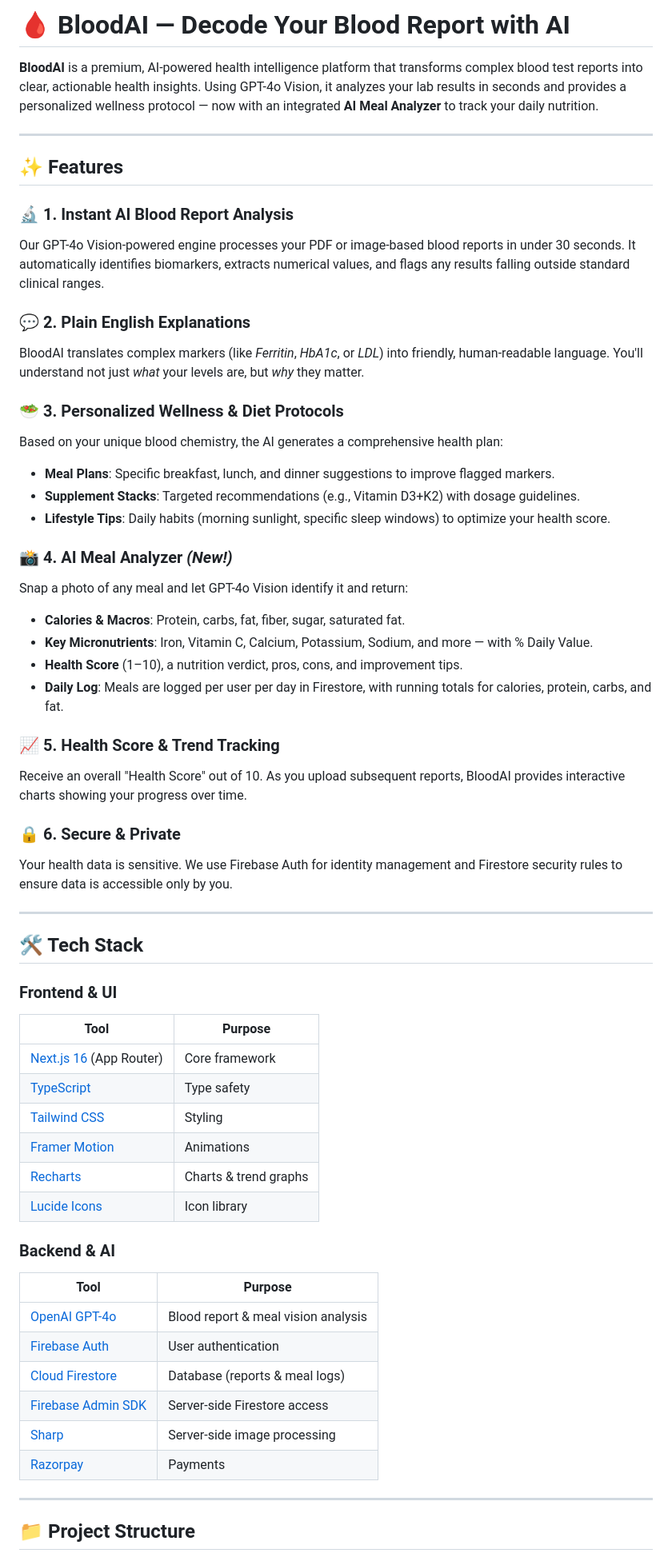
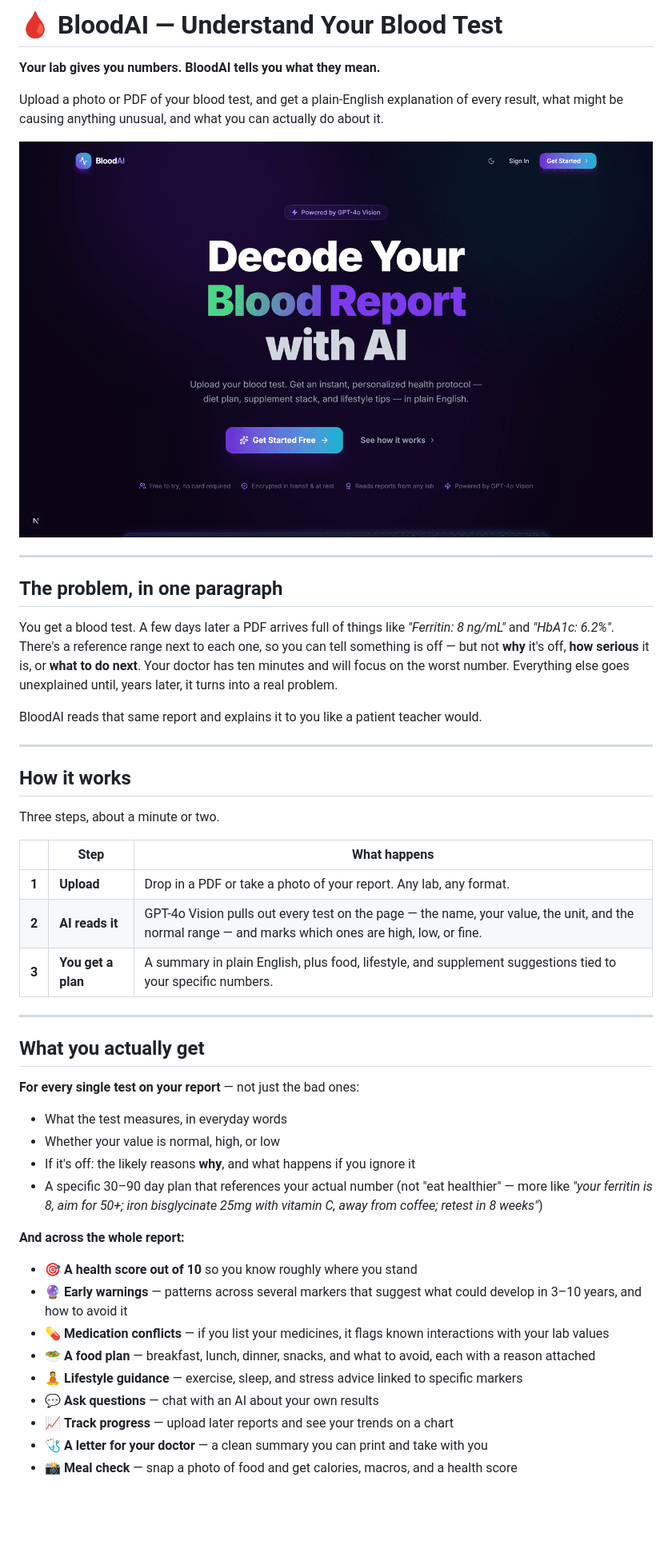
Before and after one commit to nazsats/blood-report-analyzer, a Markdown page: README.md, the part around one of its changes. Shown at 80% size. GitHub-like rendering; pictures changed too: docs/screenshots/landing-hero.png (added); blank space fills up the shorter version.

```diff
--- a/README.md
+++ b/README.md
@@ -1,60 +1,61 @@
-# 🩸 BloodAI — Decode Your Blood Report with AI
+# 🩸 BloodAI — Understand Your Blood Test
 
-**BloodAI** is a premium, AI-powered health intelligence platform that transforms complex blood test reports into clear, actionable health insights. Using GPT-4o Vision, it analyzes your lab results in seconds and provides a personalized wellness protocol — now with an integrated **AI Meal Analyzer** to track your daily nutrition.
+**Your lab gives you numbers. BloodAI tells you what they mean.**
+
+Upload a photo or PDF of your blood test, and get a plain-English explanation of every
+result, what might be causing anything unusual, and what you can actually do about it.
+
+![BloodAI home page](docs/screenshots/landing-hero.png)
 
 ---
 
-## ✨ Features
+## The problem, in one paragraph
 
-### 🔬 1. Instant AI Blood Report Analysis
-Our GPT-4o Vision-powered engine processes your PDF or image-based blood reports in under 30 seconds. It automatically identifies biomarkers, extracts numerical values, and flags any results falling outside standard clinical ranges.
+You get a blood test. A few days later a PDF arrives full of things like
+*"Ferritin: 8 ng/mL"* and *"HbA1c: 6.2%"*. There's a reference range next to each one,
+so you can tell something is off — but not **why** it's off, **how serious** it is, or
+**what to do next**. Your doctor has ten minutes and will focus on the worst number.
+Everything else goes unexplained until, years later, it turns into a real problem.
 
-### 💬 2. Plain English Explanations
-BloodAI translates complex markers (like *Ferritin*, *HbA1c*, or *LDL*) into friendly, human-readable language. You'll understand not just *what* your levels are, but *why* they matter.
-
-### 🥗 3. Personalized Wellness & Diet Protocols
-Based on your unique blood chemistry, the AI generates a comprehensive health plan:
-- **Meal Plans**: Specific breakfast, lunch, and dinner suggestions to improve flagged markers.
-- **Supplement Stacks**: Targeted recommendations (e.g., Vitamin D3+K2) with dosage guidelines.
-- **Lifestyle Tips**: Daily habits (morning sunlight, specific sleep windows) to optimize your health score.
-
-### 📸 4. AI Meal Analyzer *(New!)*
-Snap a photo of any meal and let GPT-4o Vision identify it and return:
-- **Calories & Macros**: Protein, carbs, fat, fiber, sugar, saturated fat.
-- **Key Micronutrients**: Iron, Vitamin C, Calcium, Potassium, Sodium, and more — with % Daily Value.
-- **Health Score** (1–10), a nutrition verdict, pros, cons, and improvement tips.
-- **Daily Log**: Meals are logged per user per day in Firestore, with running totals for calories, protein, carbs, and fat.
-
-### 📈 5. Health Score & Trend Tracking
-Receive an overall "Health Score" out of 10. As you upload subsequent reports, BloodAI provides interactive charts showing your progress over time.
-
-### 🔒 6. Secure & Private
-Your health data is sensitive. We use Firebase Auth for identity management and Firestore security rules to ensure data is accessible only by you.
+BloodAI reads that same report and explains it to you like a patient teacher would.
 
 ---
 
-## 🛠️ Tech Stack
+## How it works
 
-### Frontend & UI
-| Tool | Purpose |
-|---|---|
-| [Next.js 16](https://nextjs.org/) (App Router) | Core framework |
-| [TypeScript](https://www.typescriptlang.org/) | Type safety |
-| [Tailwind CSS](https://tailwindcss.com/) | Styling |
-| [Framer Motion](https://www.framer.com/motion/) | Animations |
-| [Recharts](https://recharts.org/) | Charts & trend graphs |
-| [Lucide Icons](https://lucide.dev/) | Icon library |
+Three steps, about a minute or two.
 
-### Backend & AI
-| Tool | Purpose |
-|---|---|
-| [OpenAI GPT-4o](https://openai.com/) | Blood report & meal vision analysis |
-| [Firebase Auth](https://firebase.google.com/docs/auth) | User authentication |
-| [Cloud Firestore](https://firebase.google.com/docs/firestore) | Database (reports & meal logs) |
-| [Firebase Admin SDK](https://firebase.google.com/docs/admin/setup) | Server-side Firestore access |
-| [Sharp](https://sharp.pixelplumbing.com/) | Server-side image processing |
-| [Razorpay](https://razorpay.com/) | Payments |
+| | Step | What happens |
+|---|---|---|
+| **1** | **Upload** | Drop in a PDF or take a photo of your report. Any lab, any format. |
+| **2** | **AI reads it** | GPT-4o Vision pulls out every test on the page — the name, your value, the unit, and the normal range — and marks which ones are high, low, or fine. |
+| **3** | **You get a plan** | A summary in plain English, plus food, lifestyle, and supplement suggestions tied to your specific numbers. |
 
 ---
 
-## 📁 Project Structure
+## What you actually get
+
+**For every single test on your report** — not just the bad ones:
+
+- What the test measures, in everyday words
+- Whether your value is normal, high, or low
+- If it's off: the likely reasons **why**, and what happens if you ignore it
+- A specific 30–90 day plan that references your actual number
+  (not "eat healthier" — more like *"your ferritin is 8, aim for 50+; iron bisglycinate
+  25mg with vitamin C, away from coffee; retest in 8 weeks"*)
+
+**And across the whole report:**
+
+- 🎯 **A health score out of 10** so you know roughly where you stand
+- 🔮 **Early warnings** — patterns across several markers that suggest what could develop
+  in 3–10 years, and how to avoid it
+- 💊 **Medication conflicts** — if you list your medicines, it flags known interactions
+  with your lab values
+- 🥗 **A food plan** — breakfast, lunch, dinner, snacks, and what to avoid, each with a
+  reason attached
+- 🧘 **Lifestyle guidance** — exercise, sleep, and stress advice linked to specific markers
+- 💬 **Ask questions** — chat with an AI about your own results
+- 📈 **Track progress** — upload later reports and see your trends on a chart
+- 🩺 **A letter for your doctor** — a clean summary you can print and take with you
+- 📸 **Meal check** — snap a photo of food and get calories, macros, and a health score
+
```
Also changed, not shown: other parts of README.md (+155 -60 lines), docs/screenshots/landing-full.png (added), docs/screenshots/upload.png (added), 3 other files.
